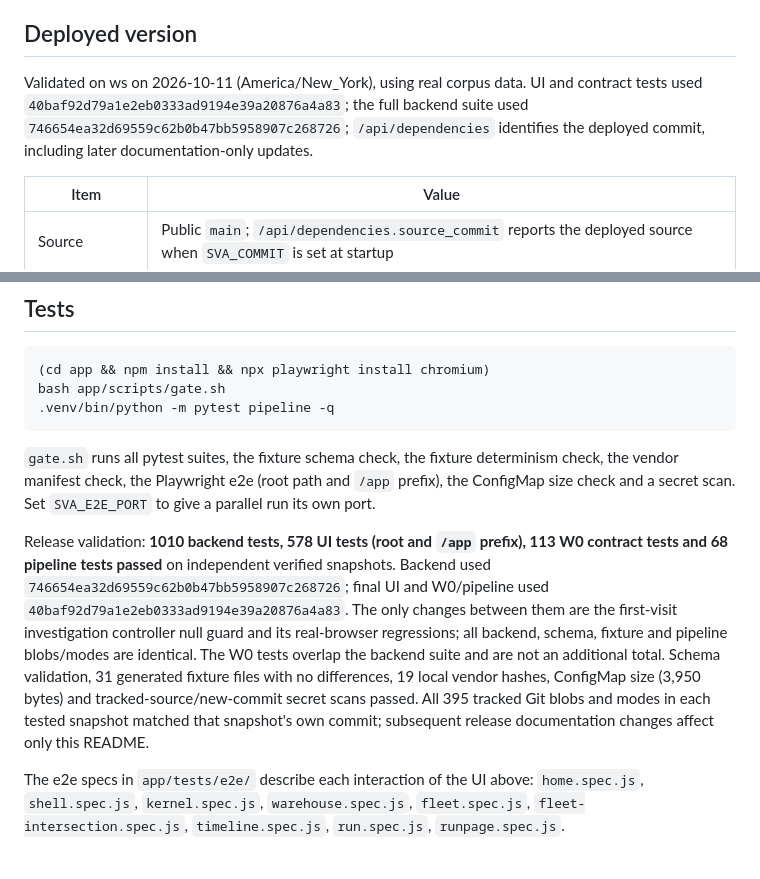
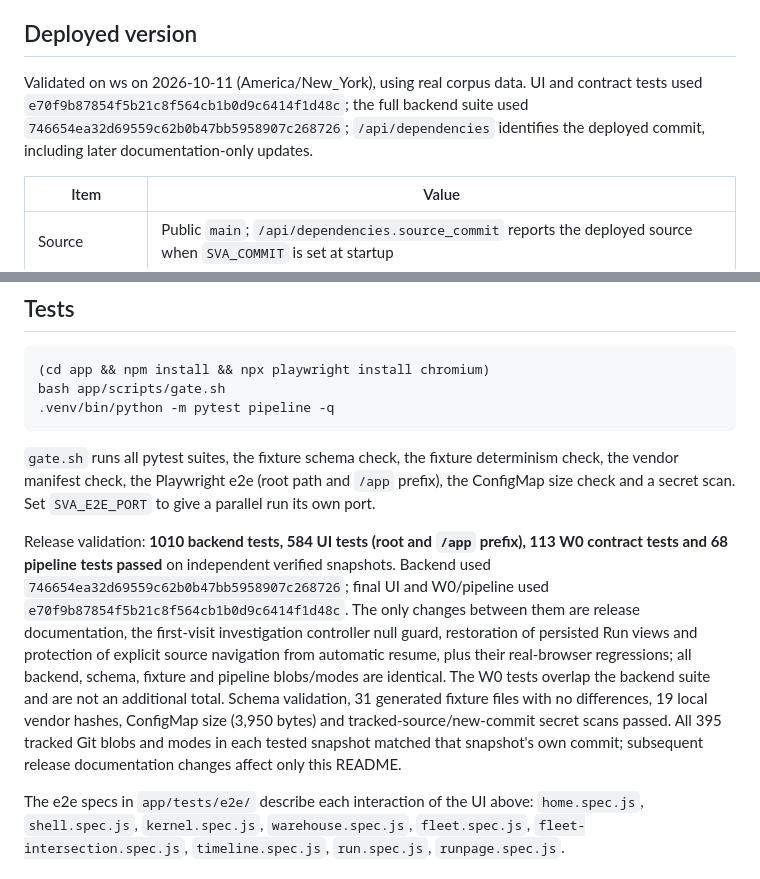
Before and after one commit to Paradox07127/Spatial-Video-Agent, a Markdown page: README.md, 2 parts joined by grey strips. GitHub-like rendering.

Commit message:
docs: record final route-stable investigation acceptance

```diff
--- a/README.md
+++ b/README.md
@@ -235,7 +235,7 @@ A question about a place or time outside the footage ends Out of range; a search
 
 ## Deployed version
 
-Validated on ws on 2026-10-11 (America/New_York), using real corpus data. UI and contract tests used `40baf92d79a1e2eb0333ad9194e39a20876a4a83`; the full backend suite used `746654ea32d69559c62b0b47bb5958907c268726`; `/api/dependencies` identifies the deployed commit, including later documentation-only updates.
+Validated on ws on 2026-10-11 (America/New_York), using real corpus data. UI and contract tests used `e70f9b87854f5b21c8f564cb1b0d9c6414f1d48c`; the full backend suite used `746654ea32d69559c62b0b47bb5958907c268726`; `/api/dependencies` identifies the deployed commit, including later documentation-only updates.
 
 | Item | Value |
 |---|---|
@@ -301,7 +301,7 @@ bash app/scripts/gate.sh
 
 `gate.sh` runs all pytest suites, the fixture schema check, the fixture determinism check, the vendor manifest check, the Playwright e2e (root path and `/app` prefix), the ConfigMap size check and a secret scan. Set `SVA_E2E_PORT` to give a parallel run its own port.
 
-Release validation: **1010 backend tests, 578 UI tests (root and `/app` prefix), 113 W0 contract tests and 68 pipeline tests passed** on independent verified snapshots. Backend used `746654ea32d69559c62b0b47bb5958907c268726`; final UI and W0/pipeline used `40baf92d79a1e2eb0333ad9194e39a20876a4a83`. The only changes between them are the first-visit investigation controller null guard and its real-browser regressions; all backend, schema, fixture and pipeline blobs/modes are identical. The W0 tests overlap the backend suite and are not an additional total. Schema validation, 31 generated fixture files with no differences, 19 local vendor hashes, ConfigMap size (3,950 bytes) and tracked-source/new-commit secret scans passed. All 395 tracked Git blobs and modes in each tested snapshot matched that snapshot's own commit; subsequent release documentation changes affect only this README.
+Release validation: **1010 backend tests, 584 UI tests (root and `/app` prefix), 113 W0 contract tests and 68 pipeline tests passed** on independent verified snapshots. Backend used `746654ea32d69559c62b0b47bb5958907c268726`; final UI and W0/pipeline used `e70f9b87854f5b21c8f564cb1b0d9c6414f1d48c`. The only changes between them are release documentation, the first-visit investigation controller null guard, restoration of persisted Run views and protection of explicit source navigation from automatic resume, plus their real-browser regressions; all backend, schema, fixture and pipeline blobs/modes are identical. The W0 tests overlap the backend suite and are not an additional total. Schema validation, 31 generated fixture files with no differences, 19 local vendor hashes, ConfigMap size (3,950 bytes) and tracked-source/new-commit secret scans passed. All 395 tracked Git blobs and modes in each tested snapshot matched that snapshot's own commit; subsequent release documentation changes affect only this README.
 
 The e2e specs in `app/tests/e2e/` describe each interaction of the UI above: `home.spec.js`, `shell.spec.js`, `kernel.spec.js`, `warehouse.spec.js`, `fleet.spec.js`, `fleet-intersection.spec.js`, `timeline.spec.js`, `run.spec.js`, `runpage.spec.js`.
 
```
